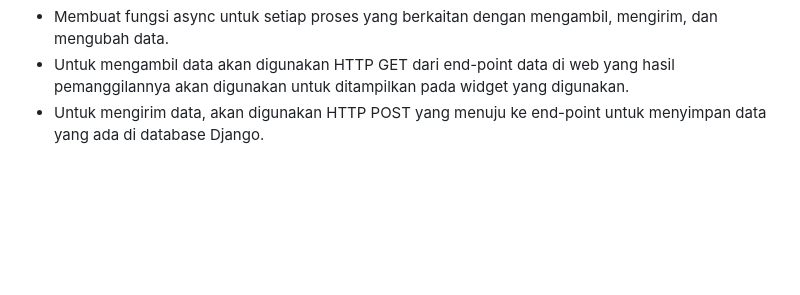
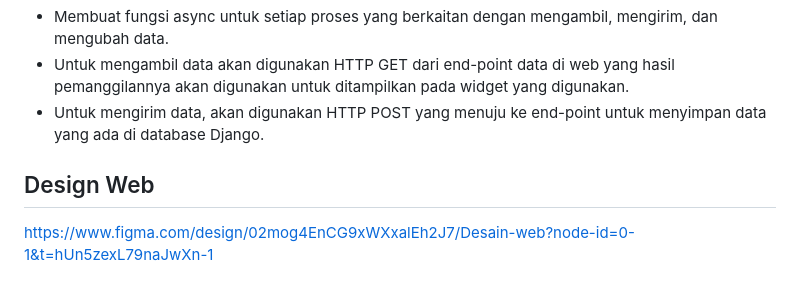
Before and after one commit to Sajiwara/sajiwara-mobile, a Markdown page: README.md, the part around the change. GitHub-like rendering; blank space fills up the shorter version.

```diff
--- a/README.md
+++ b/README.md
@@ -68,3 +68,6 @@ https://www.kaggle.com/datasets/yudhaislamisulistya/places-to-eat-in-the-jogja-r
 - Membuat fungsi async untuk setiap proses yang berkaitan dengan mengambil, mengirim, dan mengubah data.
 - Untuk mengambil data akan digunakan HTTP GET dari end-point data di web yang hasil pemanggilannya akan digunakan untuk ditampilkan pada widget yang digunakan.
 - Untuk mengirim data, akan digunakan HTTP POST yang menuju ke end-point untuk menyimpan data yang ada di database Django.
+
+## Design Web
+https://www.figma.com/design/02mog4EnCG9xWXxalEh2J7/Desain-web?node-id=0-1&t=hUn5zexL79naJwXn-1
```
